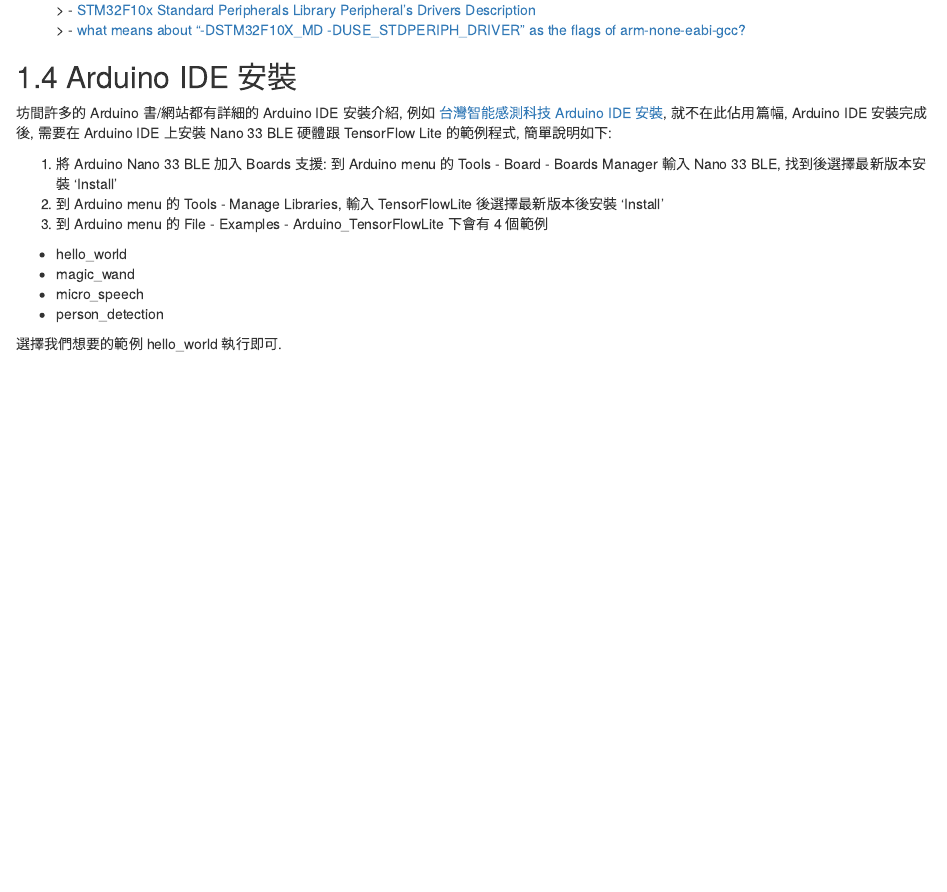
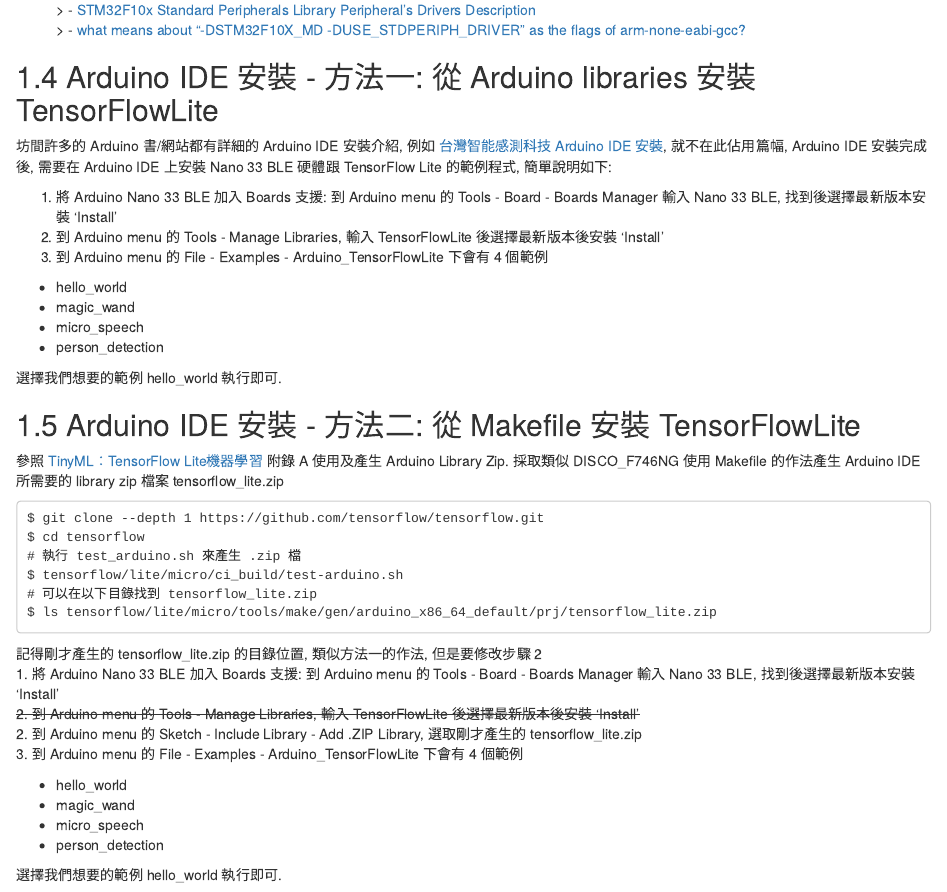
Before and after one commit to marconi1964/TensorFlowLiteMicro_bookdown, an R Markdown document (03-prerequisite.Rmd): the page in a window 1100 px wide, from 3240 px down. Rendered offline with R 4.5, knitr and Pandoc, with nearby package versions; drawn as R Markdown's standard HTML page in place of the format the file asks for.

Commit message:
20210404

````diff
--- a/03-prerequisite.Rmd
+++ b/03-prerequisite.Rmd
@@ -167,7 +167,7 @@
 > - [STM32F10x Standard Peripherals Library Peripheral’s Drivers Description](http://www.longlandclan.yi.org/~stuartl/stm32f10x_stdperiph_lib_um/Library_Files.html#_cmsis)
 > - [what means about “-DSTM32F10X_MD -DUSE_STDPERIPH_DRIVER” as the flags of arm-none-eabi-gcc?](https://stackoverflow.com/questions/59053389/what-means-about-dstm32f10x-md-duse-stdperiph-driver-as-the-flags-of-arm-non)
 
-## Arduino IDE 安裝 {#arduinoide}
+## Arduino IDE 安裝 - 方法一: 從 Arduino libraries 安裝 TensorFlowLite {#arduinoide}
 坊間許多的 Arduino 書/網站都有詳細的 Arduino IDE 安裝介紹, 例如 [台灣智能感測科技 Arduino IDE 安裝](https://www.taiwansensor.com.tw/lessons/arduino-arduino-ide-下載與安裝軟硬體/), 就不在此佔用篇幅, Arduino IDE 安裝完成後, 需要在 Arduino IDE 上安裝 Nano 33 BLE 硬體跟 TensorFlow Lite 的範例程式, 簡單說明如下:
 
 1. 將 Arduino Nano 33 BLE 加入 Boards 支援: 到 Arduino menu 的 Tools - Board - Boards Manager 輸入 Nano 33 BLE, 找到後選擇最新版本安裝 'Install'
@@ -180,3 +180,29 @@
 * person_detection
 
 選擇我們想要的範例 hello_world 執行即可.
+
+
+## Arduino IDE 安裝 - 方法二: 從 Makefile 安裝 TensorFlowLite
+參照 [TinyML：TensorFlow Lite機器學習](https://www.books.com.tw/products/0010865580?fbclid=IwAR1xgb-0LStRrHXajKT-u3uP982d0p8PQaDpNfhxHAzuCbATi6VOjYcwo2k) 附錄 A 使用及產生 Arduino Library Zip. 採取類似 DISCO_F746NG 使用 Makefile 的作法產生 Arduino IDE 所需要的 library zip 檔案 tensorflow_lite.zip
+
+```
+$ git clone --depth 1 https://github.com/tensorflow/tensorflow.git
+$ cd tensorflow
+# 執行 test_arduino.sh 來產生 .zip 檔
+$ tensorflow/lite/micro/ci_build/test-arduino.sh
+# 可以在以下目錄找到 tensorflow_lite.zip
+$ ls tensorflow/lite/micro/tools/make/gen/arduino_x86_64_default/prj/tensorflow_lite.zip
+```
+
+記得剛才產生的 tensorflow_lite.zip 的目錄位置, 類似方法一的作法, 但是要修改步驟 2<br>
+1. 將 Arduino Nano 33 BLE 加入 Boards 支援: 到 Arduino menu 的 Tools - Board - Boards Manager 輸入 Nano 33 BLE, 找到後選擇最新版本安裝 'Install'<br>
+<s>2. 到 Arduino menu 的 Tools - Manage Libraries, 輸入 TensorFlowLite 後選擇最新版本後安裝 'Install'</s><br>
+2. 到 Arduino menu 的 Sketch - Include Library - Add .ZIP Library, 選取剛才產生的 tensorflow_lite.zip<br>
+3. 到 Arduino menu 的 File - Examples - Arduino_TensorFlowLite 下會有 4 個範例<br>
+
+* hello_world
+* magic_wand
+* micro_speech
+* person_detection
+
+選擇我們想要的範例 hello_world 執行即可.
````
